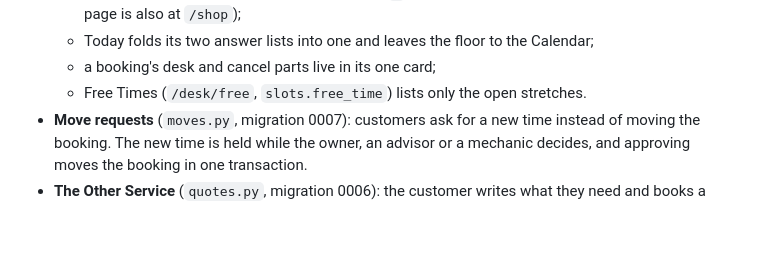
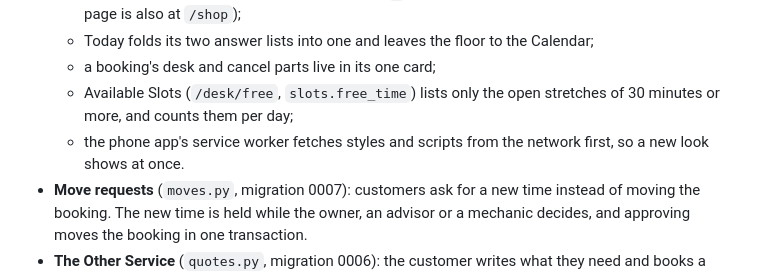
Before and after one commit to jcatibog014/appointment_booking_system, a Markdown page: docs/PLAN.md, the part around the change. Drawn GitHub-style; blank space fills up the shorter version.

```diff
--- a/docs/PLAN.md
+++ b/docs/PLAN.md
@@ -110,7 +110,8 @@ After the stages:
   - My Garage is their dashboard and start page (`/` sends a logged-in customer there; the shop's page is also at `/shop`);
   - Today folds its two answer lists into one and leaves the floor to the Calendar;
   - a booking's desk and cancel parts live in its one card;
-  - Free Times (`/desk/free`, `slots.free_time`) lists only the open stretches.
+  - Available Slots (`/desk/free`, `slots.free_time`) lists only the open stretches of 30 minutes or more, and counts them per day;
+  - the phone app's service worker fetches styles and scripts from the network first, so a new look shows at once.
 - **Move requests** (`moves.py`, migration 0007): customers ask for a new time instead of moving the booking. The new time is held while the owner, an advisor or a mechanic decides, and approving moves the booking in one transaction.
 - **The Other Service** (`quotes.py`, migration 0006): the customer writes what they need and books a time; staff send the price; the customer confirms or declines it. The answer is a conditional UPDATE on the price the customer saw, and declining shortens or cancels the booking in the same transaction.
 
```
Also changed, not shown: AGENTS.md (+2 -2 lines), README.md (+5 -5 lines), docs/screenshots/free-times-dark.png, docs/screenshots/free-times.png, docs/screenshots/today.png, 7 other files.
